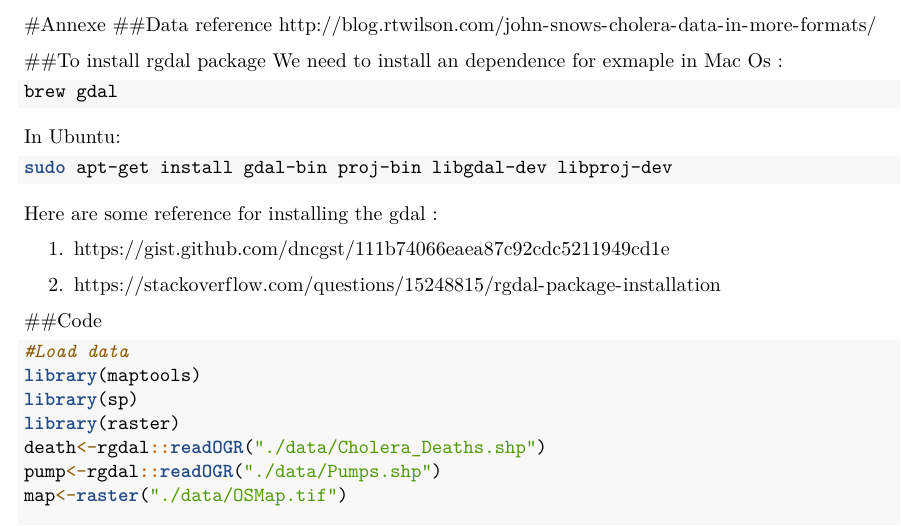
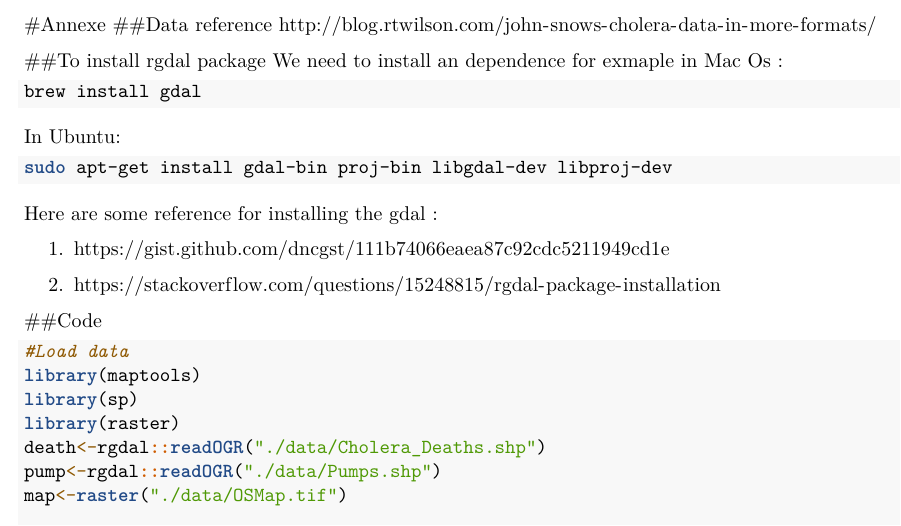
Before and after one commit to CamosiWANG/SMPE, an R Markdown document (TP Yangtao WANG.Rmd): part of page 4 of 5, cut so that both start at the same text. Rendered offline with R 4.5, knitr and Pandoc, then LaTeX, with nearby package versions; some code elsewhere in the file could not run offline.

Commit message:
new version

````diff
--- a/TP Yangtao WANG.Rmd
+++ b/TP Yangtao WANG.Rmd
@@ -147,7 +147,7 @@ http://blog.rtwilson.com/john-snows-cholera-data-in-more-formats/
 ##To install rgdal package
 We need to install an dependence for exmaple in Mac Os :
 ```{bash eval=FALSE, include=TRUE}
-brew gdal
+brew install gdal
 ```
 In Ubuntu:
 ```{bash eval=FALSE, include=TRUE}
````
Also changed, not shown: TP YangtaoWANG.pdf (deleted), TP_Yangtao_WANG.pdf (added).
